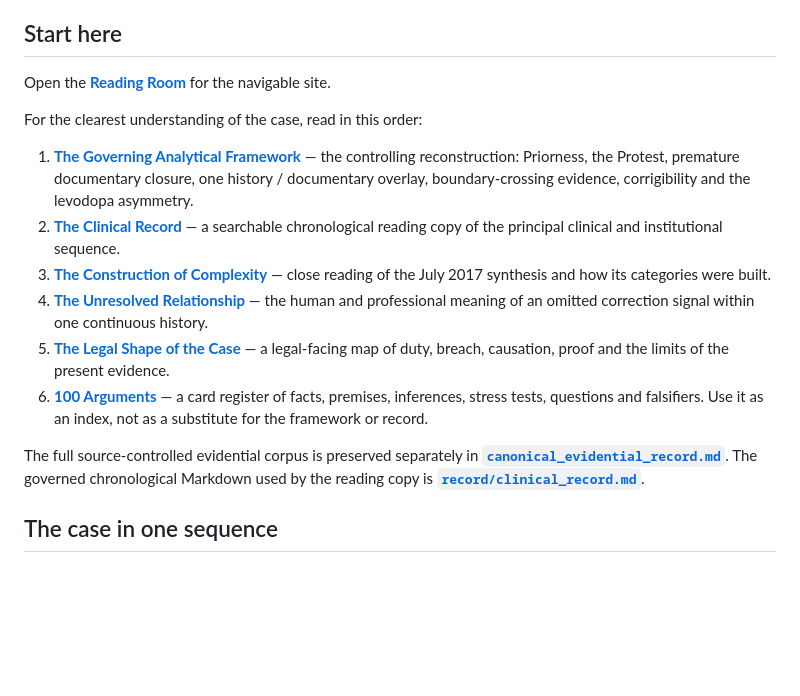
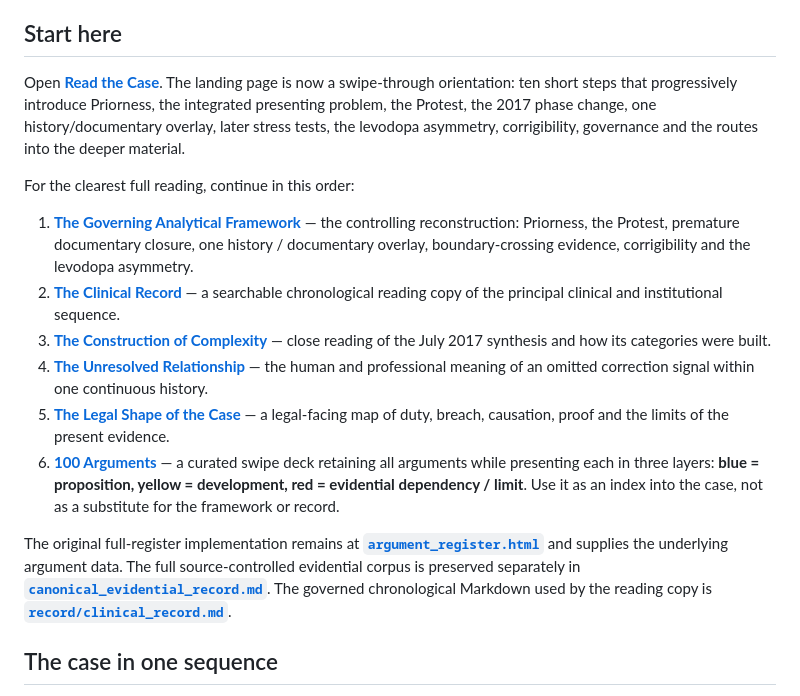
Before and after one commit to TitanicParker/spot-on, a Markdown page: README.md, the part around the change. GitHub-like rendering; blank space fills up the shorter version.

Commit message:
Point README to swipe landing and curated argument deck

```diff
--- a/README.md
+++ b/README.md
@@ -10,18 +10,18 @@ The repository does **not** begin with the finished discharge synthesis and ask
 
 ## Start here
 
-Open the **[Reading Room](./index.html)** for the navigable site.
+Open **[Read the Case](./index.html)**. The landing page is now a swipe-through orientation: ten short steps that progressively introduce Priorness, the integrated presenting problem, the Protest, the 2017 phase change, one history/documentary overlay, later stress tests, the levodopa asymmetry, corrigibility, governance and the routes into the deeper material.
 
-For the clearest understanding of the case, read in this order:
+For the clearest full reading, continue in this order:
 
 1. **[The Governing Analytical Framework](./governing_framework.html)** — the controlling reconstruction: Priorness, the Protest, premature documentary closure, one history / documentary overlay, boundary-crossing evidence, corrigibility and the levodopa asymmetry.
 2. **[The Clinical Record](./medical_record.html)** — a searchable chronological reading copy of the principal clinical and institutional sequence.
 3. **[The Construction of Complexity](./complexity.html)** — close reading of the July 2017 synthesis and how its categories were built.
 4. **[The Unresolved Relationship](./ethics_narrative.html)** — the human and professional meaning of an omitted correction signal within one continuous history.
 5. **[The Legal Shape of the Case](./legal_shape.html)** — a legal-facing map of duty, breach, causation, proof and the limits of the present evidence.
-6. **[100 Arguments](./argument_register.html)** — a card register of facts, premises, inferences, stress tests, questions and falsifiers. Use it as an index, not as a substitute for the framework or record.
+6. **[100 Arguments](./arguments.html)** — a curated swipe deck retaining all arguments while presenting each in three layers: **blue = proposition, yellow = development, red = evidential dependency / limit**. Use it as an index into the case, not as a substitute for the framework or record.
 
-The full source-controlled evidential corpus is preserved separately in **[`canonical_evidential_record.md`](./canonical_evidential_record.md)**. The governed chronological Markdown used by the reading copy is **[`record/clinical_record.md`](./record/clinical_record.md)**.
+The original full-register implementation remains at **[`argument_register.html`](./argument_register.html)** and supplies the underlying argument data. The full source-controlled evidential corpus is preserved separately in **[`canonical_evidential_record.md`](./canonical_evidential_record.md)**. The governed chronological Markdown used by the reading copy is **[`record/clinical_record.md`](./record/clinical_record.md)**.
 
 ## The case in one sequence
 
```
